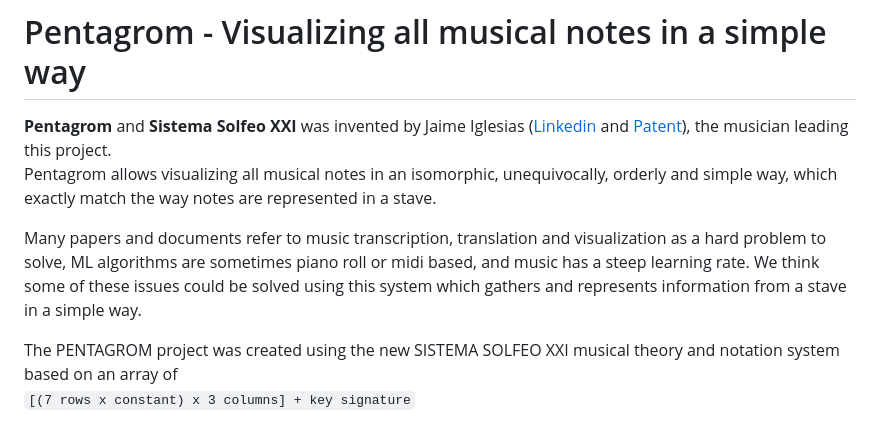
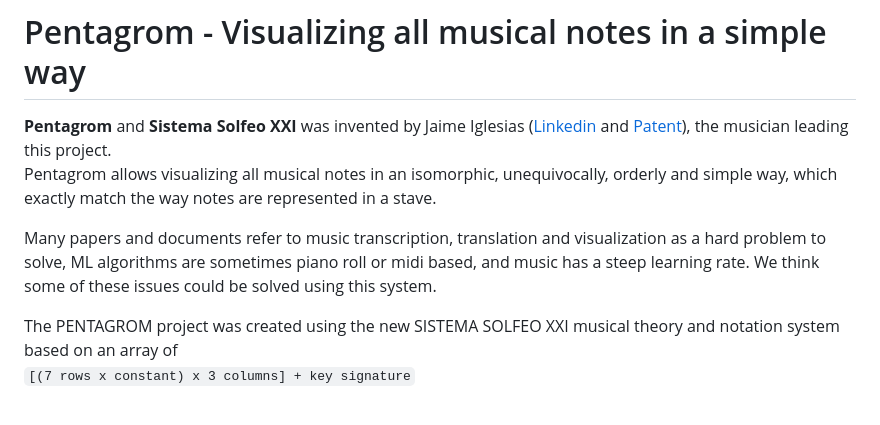
Before and after one commit to localaization/pentagrom, a Markdown page: README.md, the part around the change. Drawn GitHub-style.

````diff
--- a/README.md
+++ b/README.md
@@ -3,7 +3,7 @@
 __Pentagrom__ and __Sistema Solfeo XXI__ was invented by Jaime Iglesias ([Linkedin](https://es.linkedin.com/in/jaimeiglesias/ "Linkedin Jaime Iglesias Álvaro-Gracia") and [Patent](https://patents.google.com/patent/ES2324268B2/en?assignee=jaime+iglesias&oq=jaime+iglesias)), the musician leading this project.
 Pentagrom allows visualizing all musical notes in an isomorphic, unequivocally, orderly and simple way, which exactly match the way notes are represented in a stave.
 
-Many papers and documents refer to music transcription, translation and visualization as a hard problem to solve, ML algorithms are sometimes piano roll or midi based, and music has a steep learning rate. We think some of these issues could be solved using this system which gathers and represents information from a stave in a simple way.
+Many papers and documents refer to music transcription, translation and visualization as a hard problem to solve, ML algorithms are sometimes piano roll or midi based, and music has a steep learning rate. We think some of these issues could be solved using this system.
 
 The PENTAGROM project was created using the new SISTEMA SOLFEO XXI musical theory and notation system based on an array of
 ```[(7 rows x constant) x 3 columns] + key signature```
````
